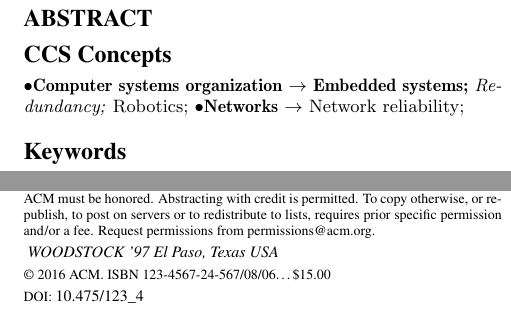
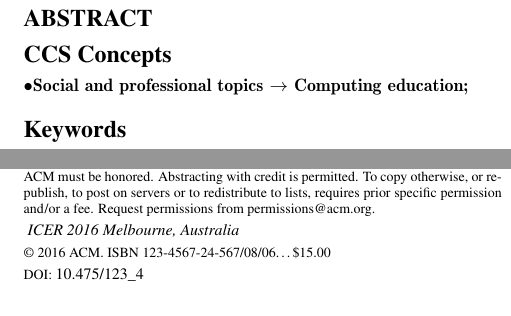
Before and after one commit to TLPLEngineeringEdResearch/icer-2016-rebecca-manuscript, a LaTeX paper (manuscript.tex): two parts of the columns of page 1 of 9, joined at a grey line, cut so that both start at the same text. Compiled offline with pdfLaTeX.

Commit message:
add document metadata

```diff
--- a/manuscript.tex
+++ b/manuscript.tex
@@ -72,13 +72,13 @@
 \isbn{123-4567-24-567/08/06}
 
 %Conference
-\conferenceinfo{PLDI '13}{June 16--19, 2013, Seattle, WA, USA}
+\conferenceinfo{ICER '16}{September 11--12, 2016, Melbourne, Australia}
 
 \acmPrice{\$15.00}
 
 %
 % --- Author Metadata here ---
-\conferenceinfo{WOODSTOCK}{'97 El Paso, Texas USA}
+\conferenceinfo{ICER}{2016 Melbourne, Australia}
 %\CopyrightYear{2007} % Allows default copyright year (20XX) to be over-ridden - IF NEED BE.
 %\crdata{0-12345-67-8/90/01}  % Allows default copyright data (0-89791-88-6/97/05) to be over-ridden - IF NEED BE.
 % --- End of Author Metadata ---
@@ -147,34 +147,15 @@ Authors Blinded For Review
 %
 \begin{CCSXML}
 <ccs2012>
- <concept>
-  <concept_id>10010520.10010553.10010562</concept_id>
-  <concept_desc>Computer systems organization~Embedded systems</concept_desc>
-  <concept_significance>500</concept_significance>
- </concept>
- <concept>
-  <concept_id>10010520.10010575.10010755</concept_id>
-  <concept_desc>Computer systems organization~Redundancy</concept_desc>
-  <concept_significance>300</concept_significance>
- </concept>
- <concept>
-  <concept_id>10010520.10010553.10010554</concept_id>
-  <concept_desc>Computer systems organization~Robotics</concept_desc>
-  <concept_significance>100</concept_significance>
- </concept>
- <concept>
-  <concept_id>10003033.10003083.10003095</concept_id>
-  <concept_desc>Networks~Network reliability</concept_desc>
-  <concept_significance>100</concept_significance>
- </concept>
+<concept>
+<concept_id>10003456.10003457.10003527</concept_id>
+<concept_desc>Social and professional topics~Computing education</concept_desc>
+<concept_significance>500</concept_significance>
+</concept>
 </ccs2012>
 \end{CCSXML}
 
-\ccsdesc[500]{Computer systems organization~Embedded systems}
-\ccsdesc[300]{Computer systems organization~Redundancy}
-\ccsdesc{Computer systems organization~Robotics}
-\ccsdesc[100]{Networks~Network reliability}
-
+\ccsdesc[500]{Social and professional topics~Computing education}
 
 %
 % End generated code
```
